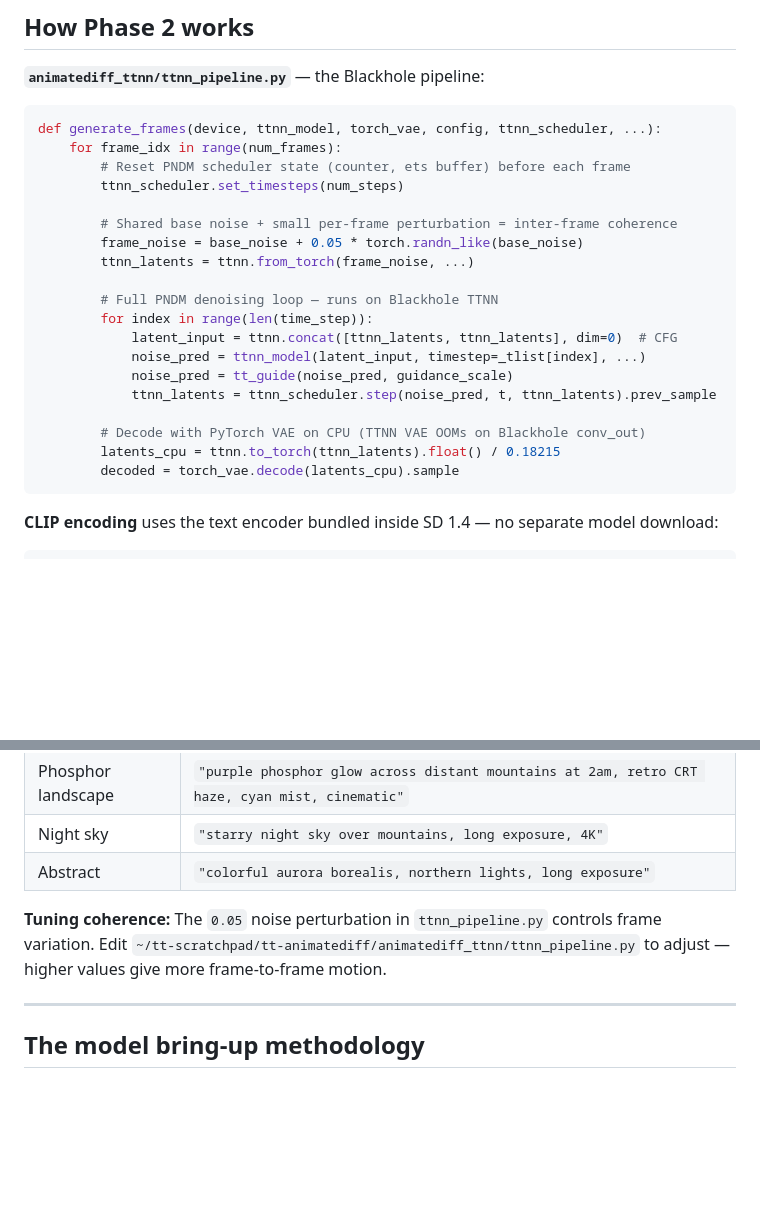
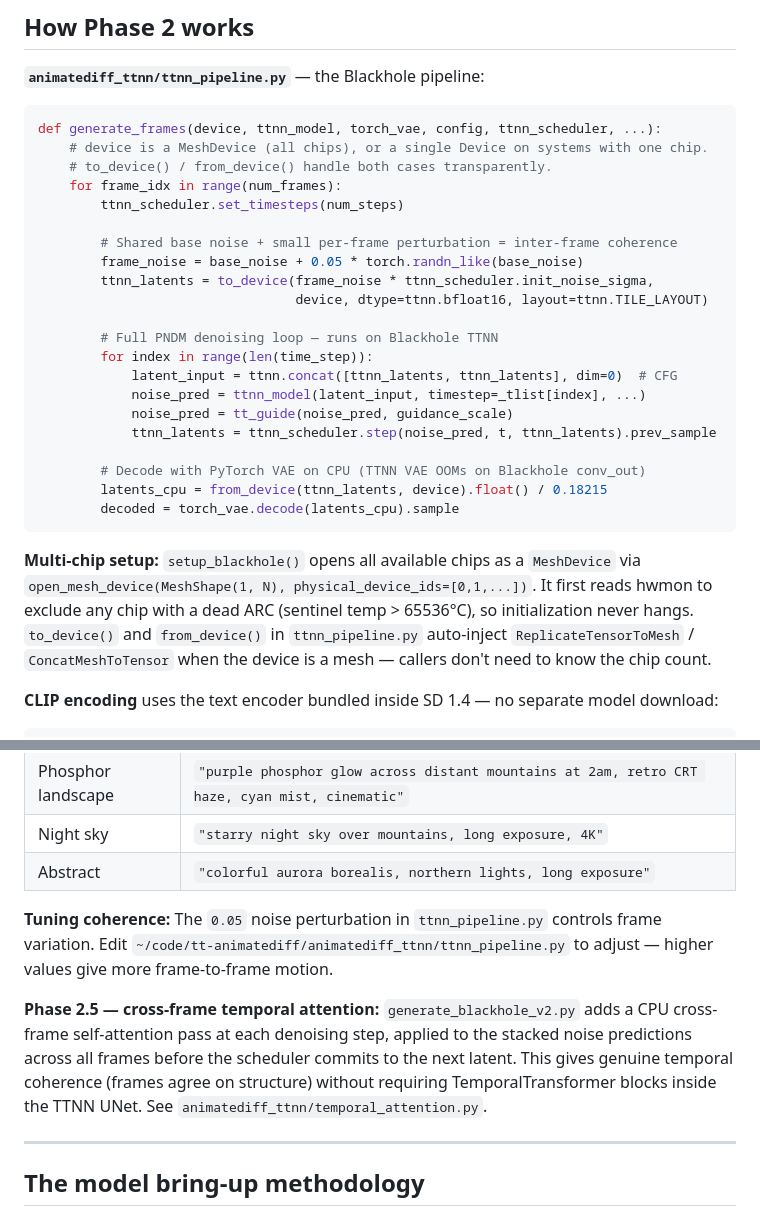
Before and after one commit to tenstorrent/tt-vscode-toolkit, a Markdown page: content/lessons/animatediff-video-generation.md, 2 parts joined by grey strips. Drawn GitHub-style; blank space fills up the shorter version.

Commit message:
docs: update animatediff lesson for mesh device, Phase 2.5, canonical path

````diff
--- a/content/lessons/animatediff-video-generation.md
+++ b/content/lessons/animatediff-video-generation.md
@@ -221,13 +221,15 @@ GIFs are in `~/tt-scratchpad/tt-animatediff/output/`. Open them in any image vie
 
 ```python
 def generate_frames(device, ttnn_model, torch_vae, config, ttnn_scheduler, ...):
+    # device is a MeshDevice (all chips), or a single Device on systems with one chip.
+    # to_device() / from_device() handle both cases transparently.
     for frame_idx in range(num_frames):
-        # Reset PNDM scheduler state (counter, ets buffer) before each frame
         ttnn_scheduler.set_timesteps(num_steps)
 
         # Shared base noise + small per-frame perturbation = inter-frame coherence
         frame_noise = base_noise + 0.05 * torch.randn_like(base_noise)
-        ttnn_latents = ttnn.from_torch(frame_noise, ...)
+        ttnn_latents = to_device(frame_noise * ttnn_scheduler.init_noise_sigma,
+                                 device, dtype=ttnn.bfloat16, layout=ttnn.TILE_LAYOUT)
 
         # Full PNDM denoising loop — runs on Blackhole TTNN
         for index in range(len(time_step)):
@@ -237,9 +239,11 @@ def generate_frames(device, ttnn_model, torch_vae, config, ttnn_scheduler, ...):
             ttnn_latents = ttnn_scheduler.step(noise_pred, t, ttnn_latents).prev_sample
 
         # Decode with PyTorch VAE on CPU (TTNN VAE OOMs on Blackhole conv_out)
-        latents_cpu = ttnn.to_torch(ttnn_latents).float() / 0.18215
+        latents_cpu = from_device(ttnn_latents, device).float() / 0.18215
         decoded = torch_vae.decode(latents_cpu).sample
 ```
+
+**Multi-chip setup:** `setup_blackhole()` opens all available chips as a `MeshDevice` via `open_mesh_device(MeshShape(1, N), physical_device_ids=[0,1,...])`. It first reads hwmon to exclude any chip with a dead ARC (sentinel temp > 65536°C), so initialization never hangs. `to_device()` and `from_device()` in `ttnn_pipeline.py` auto-inject `ReplicateTensorToMesh` / `ConcatMeshToTensor` when the device is a mesh — callers don't need to know the chip count.
 
 **CLIP encoding** uses the text encoder bundled inside SD 1.4 — no separate model download:
 
@@ -263,7 +267,9 @@ SD 1.4 responds well to photography-style prompts:
 | Night sky | `"starry night sky over mountains, long exposure, 4K"` |
 | Abstract | `"colorful aurora borealis, northern lights, long exposure"` |
 
-**Tuning coherence:** The `0.05` noise perturbation in `ttnn_pipeline.py` controls frame variation. Edit `~/tt-scratchpad/tt-animatediff/animatediff_ttnn/ttnn_pipeline.py` to adjust — higher values give more frame-to-frame motion.
+**Tuning coherence:** The `0.05` noise perturbation in `ttnn_pipeline.py` controls frame variation. Edit `~/code/tt-animatediff/animatediff_ttnn/ttnn_pipeline.py` to adjust — higher values give more frame-to-frame motion.
+
+**Phase 2.5 — cross-frame temporal attention:** `generate_blackhole_v2.py` adds a CPU cross-frame self-attention pass at each denoising step, applied to the stacked noise predictions across all frames before the scheduler commits to the next latent. This gives genuine temporal coherence (frames agree on structure) without requiring TemporalTransformer blocks inside the TTNN UNet. See `animatediff_ttnn/temporal_attention.py`.
 
 ---
 
````
